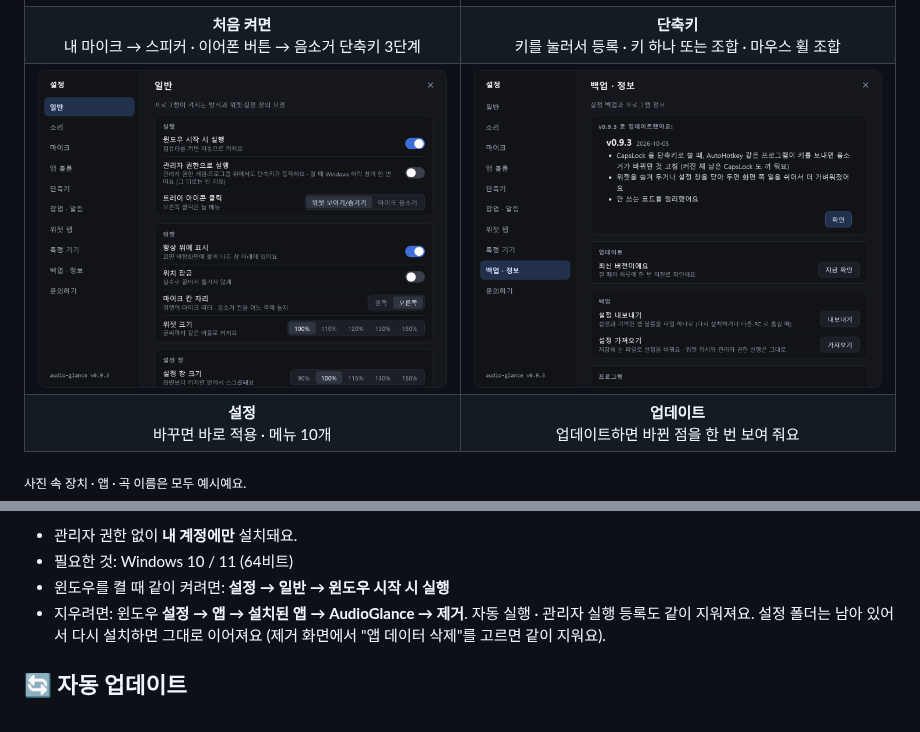
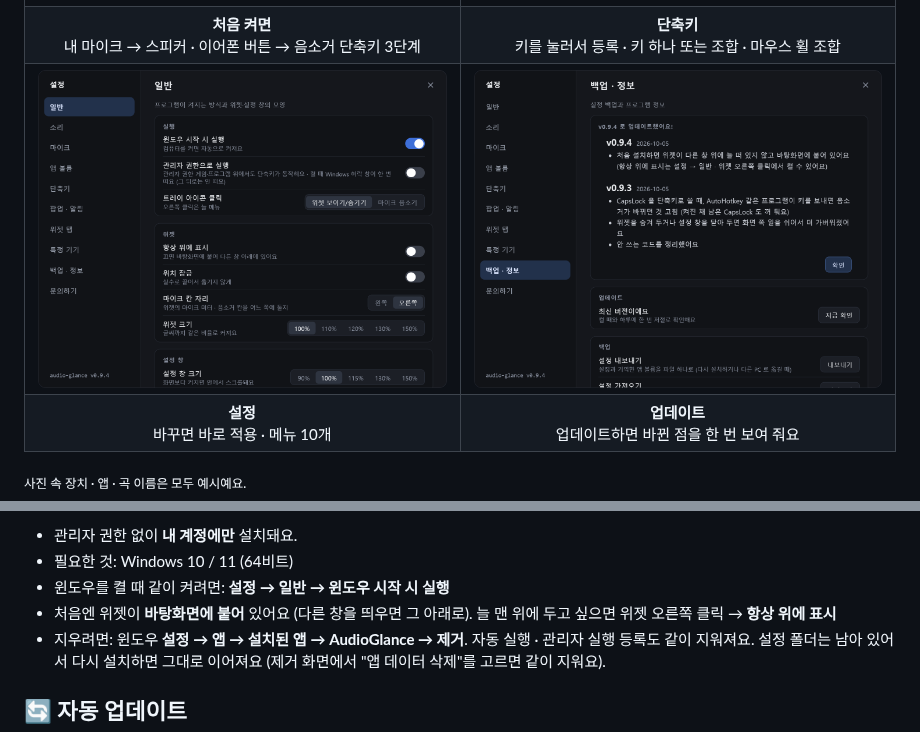
Before and after one commit to dubooooooooo/audio-glance-releases, a Markdown page: README.md, 2 parts joined by grey strips. GitHub-like rendering; pictures changed too: images/settings.png, images/update.png.

```diff
--- a/README.md
+++ b/README.md
@@ -121,6 +121,7 @@
 - 관리자 권한 없이 **내 계정에만** 설치돼요.
 - 필요한 것: Windows 10 / 11 (64비트)
 - 윈도우를 켤 때 같이 켜려면: **설정 → 일반 → 윈도우 시작 시 실행**
+- 처음엔 위젯이 **바탕화면에 붙어** 있어요 (다른 창을 띄우면 그 아래로). 늘 맨 위에 두고 싶으면 위젯 오른쪽 클릭 → **항상 위에 표시**
 - 지우려면: 윈도우 **설정 → 앱 → 설치된 앱 → AudioGlance → 제거**. 자동 실행 · 관리자 실행 등록도 같이 지워져요.
   설정 폴더는 남아 있어서 다시 설치하면 그대로 이어져요 (제거 화면에서 "앱 데이터 삭제"를 고르면 같이 지워요).
 
```
Also changed, not shown: other parts of README.md (+1 -1 lines), images/settings-hotkeys.png, images/welcome.png.
